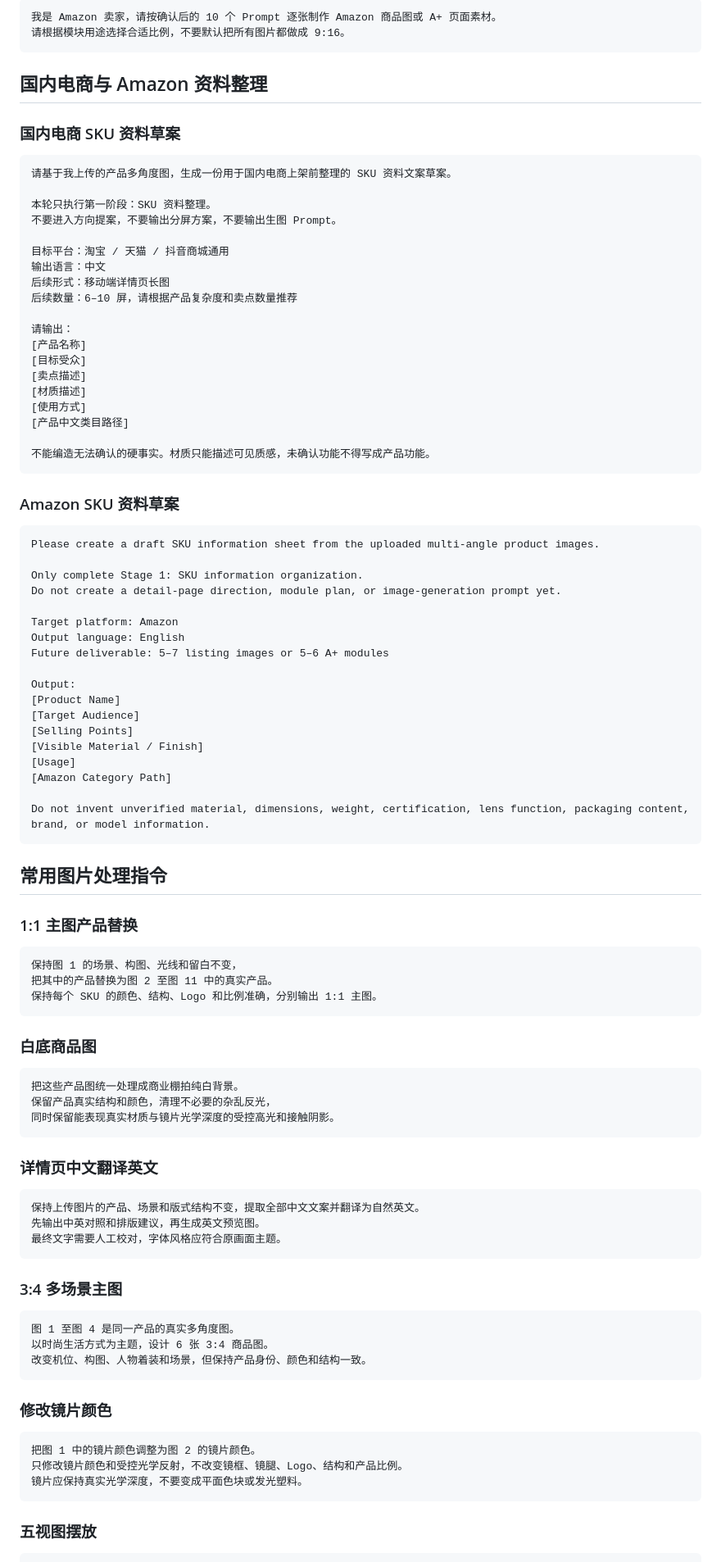
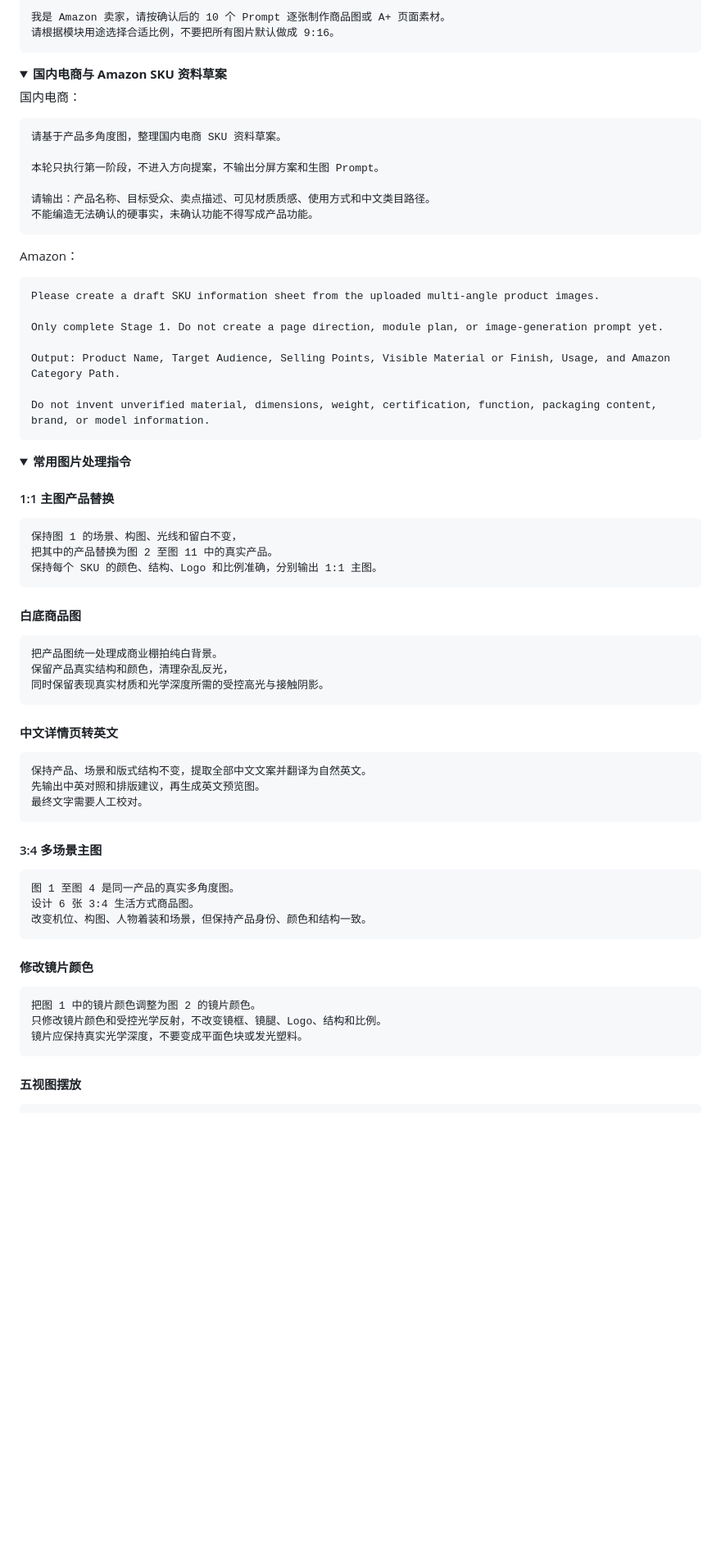
Before and after one commit to Youks7/KeRo-SKU-Agent, a Markdown page: README.md, the part around one of its changes. Shown at 82% size. Rendered like a GitHub page; folded sections open; blank space fills up the shorter version.

Commit message:
更新 README

````diff
--- a/README.md
+++ b/README.md
@@ -281,61 +231,43 @@ A + C 混合，以 A 的转化逻辑为主，加入 C 的高级质感。
 
 ```text
-我是 Amazon 卖家，请按确认后的 10 个 Prompt 逐张制作 Amazon 商品图或 A+ 页面素材。
-请根据模块用途选择合适比例，不要默认把所有图片都做成 9:16。
+我是 Amazon 卖家，请按确认后的 10 个 Prompt 逐张制作商品图或 A+ 页面素材。
+请根据模块用途选择合适比例，不要把所有图片默认做成 9:16。
 ```
 
-## 国内电商与 Amazon 资料整理
+</details>
 
-### 国内电商 SKU 资料草案
+<details>
+<summary><strong>国内电商与 Amazon SKU 资料草案</strong></summary>
+
+国内电商：
 
 ```text
-请基于我上传的产品多角度图，生成一份用于国内电商上架前整理的 SKU 资料文案草案。
+请基于产品多角度图，整理国内电商 SKU 资料草案。
 
-本轮只执行第一阶段：SKU 资料整理。
-不要进入方向提案，不要输出分屏方案，不要输出生图 Prompt。
+本轮只执行第一阶段，不进入方向提案，不输出分屏方案和生图 Prompt。
 
-目标平台：淘宝 / 天猫 / 抖音商城通用
-输出语言：中文
-后续形式：移动端详情页长图
-后续数量：6–10 屏，请根据产品复杂度和卖点数量推荐
-
-请输出：
-[产品名称]
-[目标受众]
-[卖点描述]
-[材质描述]
-[使用方式]
-[产品中文类目路径]
-
-不能编造无法确认的硬事实。材质只能描述可见质感，未确认功能不得写成产品功能。
+请输出：产品名称、目标受众、卖点描述、可见材质质感、使用方式和中文类目路径。
+不能编造无法确认的硬事实，未确认功能不得写成产品功能。
 ```
 
-### Amazon SKU 资料草案
+Amazon：
 
 ```text
 Please create a draft SKU information sheet from the uploaded multi-angle product images.
 
-Only complete Stage 1: SKU information organization.
-Do not create a detail-page direction, module plan, or image-generation prompt yet.
+Only complete Stage 1. Do not create a page direction, module plan, or image-generation prompt yet.
 
-Target platform: Amazon
-Output language: English
-Future deliverable: 5–7 listing images or 5–6 A+ modules
+Output: Product Name, Target Audience, Selling Points, Visible Material or Finish, Usage, and Amazon Category Path.
 
-Output:
-[Product Name]
-[Target Audience]
-[Selling Points]
-[Visible Material / Finish]
-[Usage]
-[Amazon Category Path]
-
-Do not invent unverified material, dimensions, weight, certification, lens function, packaging content, brand, or model information.
+Do not invent unverified material, dimensions, weight, certification, function, packaging content, brand, or model information.
 ```
 
-## 常用图片处理指令
+</details>
 
-### 1:1 主图产品替换
+<details>
+<summary><strong>常用图片处理指令</strong></summary>
+
+#### 1:1 主图产品替换
 
 ```text
 保持图 1 的场景、构图、光线和留白不变，
@@ -343,38 +275,38 @@ Do not invent unverified material, dimensions, weight, certification, lens funct
 保持每个 SKU 的颜色、结构、Logo 和比例准确，分别输出 1:1 主图。
 ```
 
-### 白底商品图
+#### 白底商品图
 
 ```text
-把这些产品图统一处理成商业棚拍纯白背景。
-保留产品真实结构和颜色，清理不必要的杂乱反光，
-同时保留能表现真实材质与镜片光学深度的受控高光和接触阴影。
+把产品图统一处理成商业棚拍纯白背景。
+保留产品真实结构和颜色，清理杂乱反光，
+同时保留表现真实材质和光学深度所需的受控高光与接触阴影。
 ```
 
-### 详情页中文翻译英文
+#### 中文详情页转英文
 
 ```text
-保持上传图片的产品、场景和版式结构不变，提取全部中文文案并翻译为自然英文。
+保持产品、场景和版式结构不变，提取全部中文文案并翻译为自然英文。
 先输出中英对照和排版建议，再生成英文预览图。
-最终文字需要人工校对，字体风格应符合原画面主题。
+最终文字需要人工校对。
 ```
 
-### 3:4 多场景主图
+#### 3:4 多场景主图
 
 ```text
 图 1 至图 4 是同一产品的真实多角度图。
-以时尚生活方式为主题，设计 6 张 3:4 商品图。
+设计 6 张 3:4 生活方式商品图。
 改变机位、构图、人物着装和场景，但保持产品身份、颜色和结构一致。
 ```
 
-### 修改镜片颜色
+#### 修改镜片颜色
 
 ```text
 把图 1 中的镜片颜色调整为图 2 的镜片颜色。
-只修改镜片颜色和受控光学反射，不改变镜框、镜腿、Logo、结构和产品比例。
+只修改镜片颜色和受控光学反射，不改变镜框、镜腿、Logo、结构和比例。
 镜片应保持真实光学深度，不要变成平面色块或发光塑料。
 ```
 
-### 五视图摆放
+#### 五视图摆放
 
 ```text
````
Also changed, not shown: other parts of README.md (+165 -222 lines).
